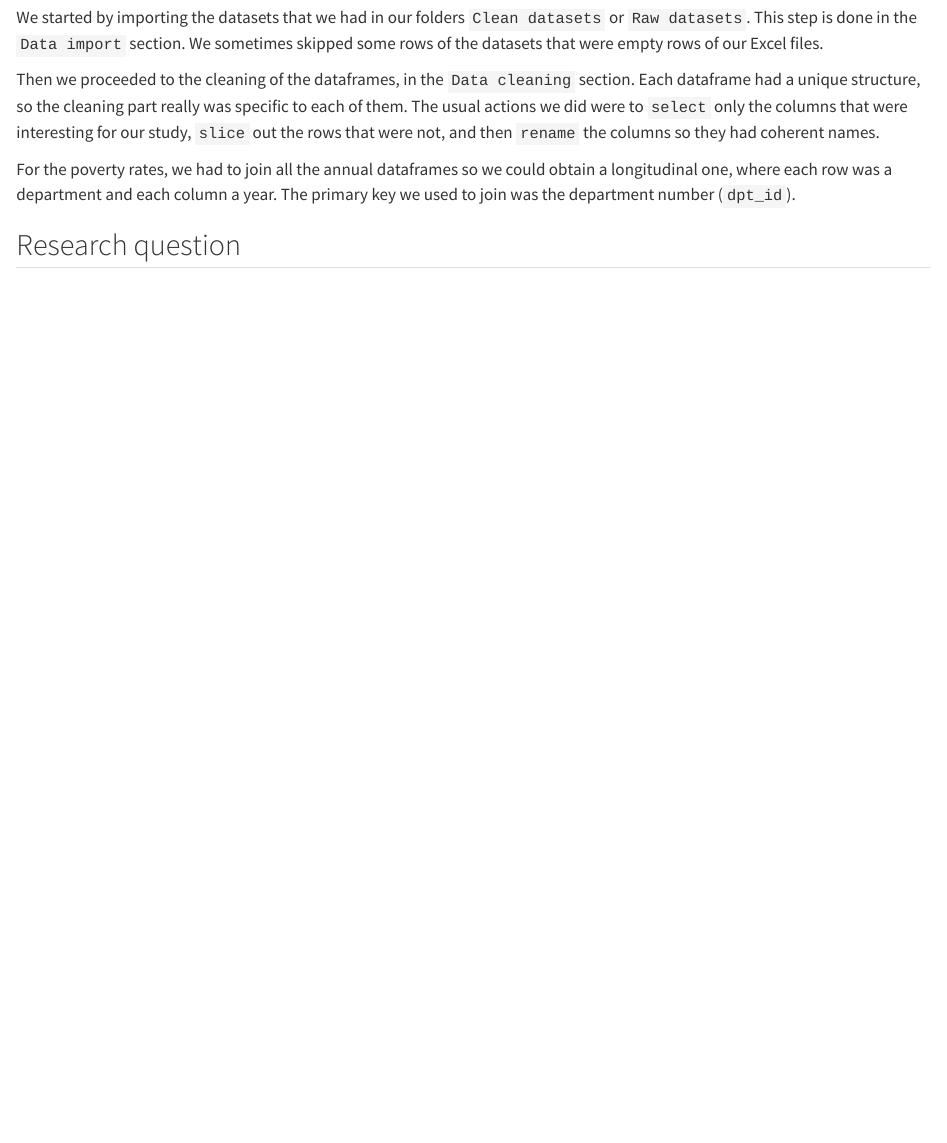
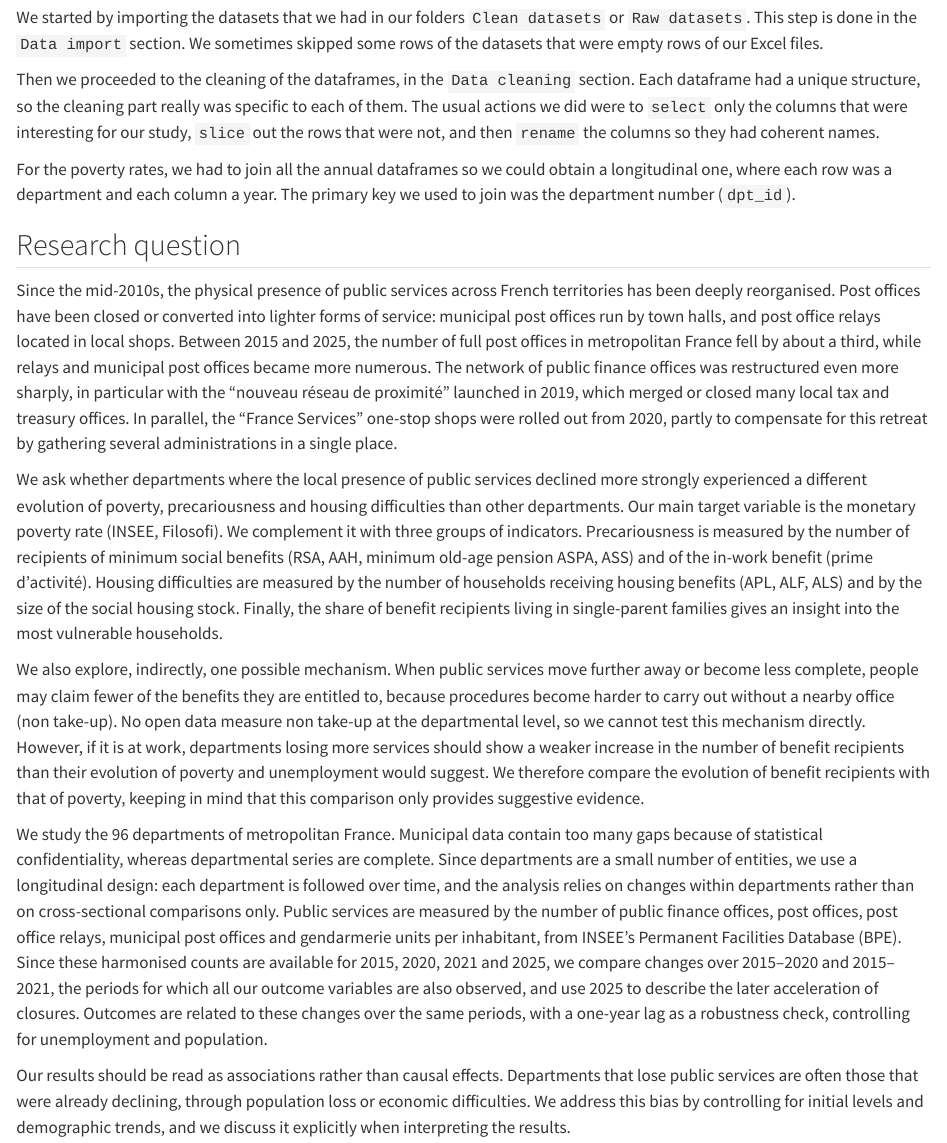
Before and after one commit to VictorBLF/DM-Project-Public-Services, a Quarto document (Data import.qmd): the page in a window 1100 px wide, from 7710 px down. Rendered offline with R 4.5, knitr and Pandoc in place of Quarto, with nearby package versions; some code elsewhere in the file could not run offline.

Commit message:
research question added from google docs

```diff
--- a/Data import.qmd
+++ b/Data import.qmd
@@ -375,3 +375,15 @@ Then we proceeded to the cleaning of the dataframes, in the `Data cleaning` sect
 For the poverty rates, we had to join all the annual dataframes so we could obtain a longitudinal one, where each row was a department and each column a year. The primary key we used to join was the department number (`dpt_id`).
 
 ## Research question
+
+Since the mid-2010s, the physical presence of public services across French territories has been deeply reorganised. Post offices have been closed or converted into lighter forms of service: municipal post offices run by town halls, and post office relays located in local shops. Between 2015 and 2025, the number of full post offices in metropolitan France fell by about a third, while relays and municipal post offices became more numerous. The network of public finance offices was restructured even more sharply, in particular with the “nouveau réseau de proximité” launched in 2019, which merged or closed many local tax and treasury offices. In parallel, the “France Services” one-stop shops were rolled out from 2020, partly to compensate for this retreat by gathering several administrations in a single place.
+
+We ask whether departments where the local presence of public services declined more strongly experienced a different evolution of poverty, precariousness and housing difficulties than other departments. Our main target variable is the monetary poverty rate (INSEE, Filosofi). We complement it with three groups of indicators. Precariousness is measured by the number of recipients of minimum social benefits (RSA, AAH, minimum old-age pension ASPA, ASS) and of the in-work benefit (prime d’activité). Housing difficulties are measured by the number of households receiving housing benefits (APL, ALF, ALS) and by the size of the social housing stock. Finally, the share of benefit recipients living in single-parent families gives an insight into the most vulnerable households.
+
+We also explore, indirectly, one possible mechanism. When public services move further away or become less complete, people may claim fewer of the benefits they are entitled to, because procedures become harder to carry out without a nearby office (non take-up). No open data measure non take-up at the departmental level, so we cannot test this mechanism directly. However, if it is at work, departments losing more services should show a weaker increase in the number of benefit recipients than their evolution of poverty and unemployment would suggest. We therefore compare the evolution of benefit recipients with that of poverty, keeping in mind that this comparison only provides suggestive evidence.
+
+We study the 96 departments of metropolitan France. Municipal data contain too many gaps because of statistical confidentiality, whereas departmental series are complete. Since departments are a small number of entities, we use a longitudinal design: each department is followed over time, and the analysis relies on changes within departments rather than on cross-sectional comparisons only. Public services are measured by the number of public finance offices, post offices, post office relays, municipal post offices and gendarmerie units per inhabitant, from INSEE’s Permanent Facilities Database (BPE). Since these harmonised counts are available for 2015, 2020, 2021 and 2025, we compare changes over 2015–2020 and 2015–2021, the periods for which all our outcome variables are also observed, and use 2025 to describe the later acceleration of closures. Outcomes are related to these changes over the same periods, with a one-year lag as a robustness check, controlling for unemployment and population.
+
+Our results should be read as associations rather than causal effects. Departments that lose public services are often those that were already declining, through population loss or economic difficulties. We address this bias by controlling for initial levels and demographic trends, and we discuss it explicitly when interpreting the results.
+
+\
```
